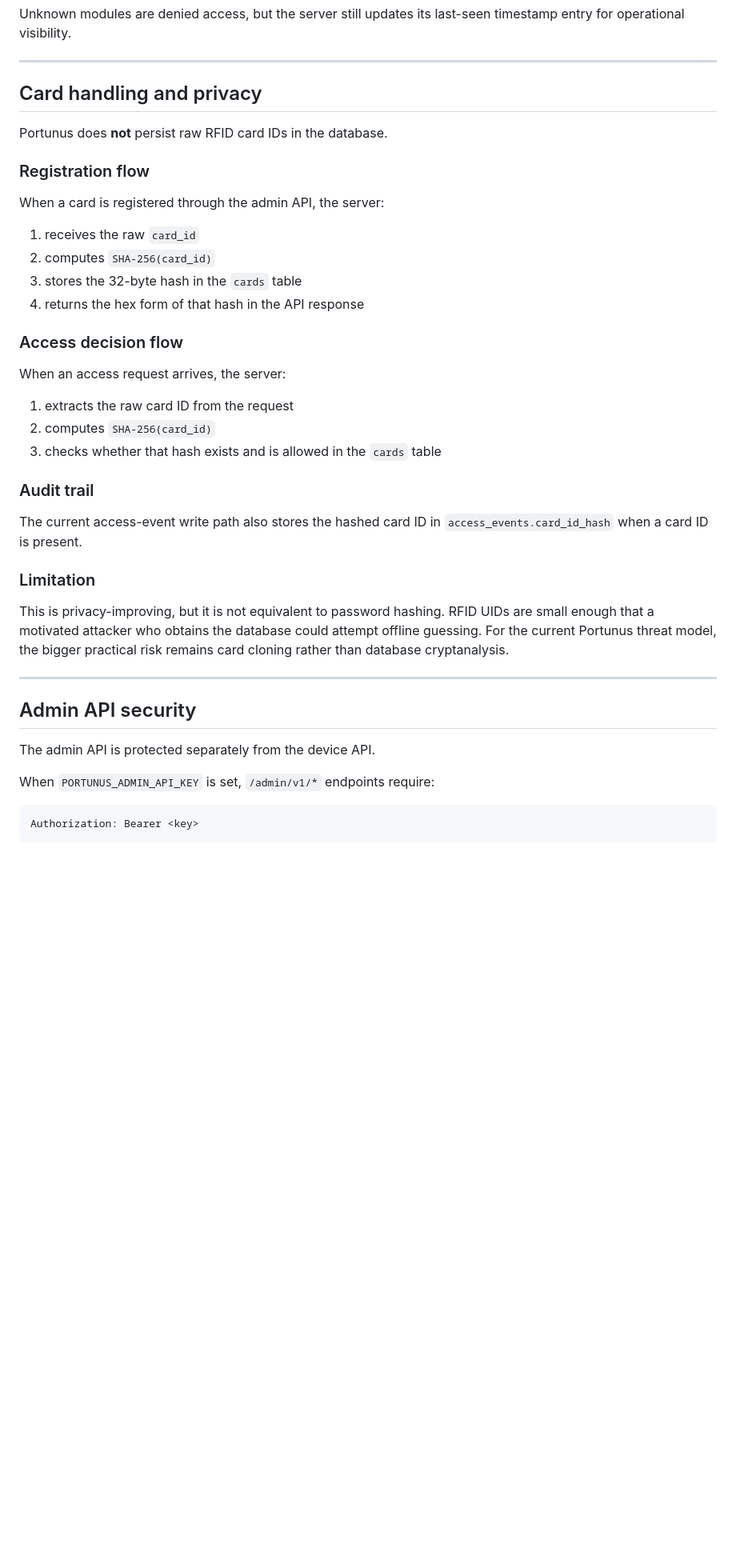
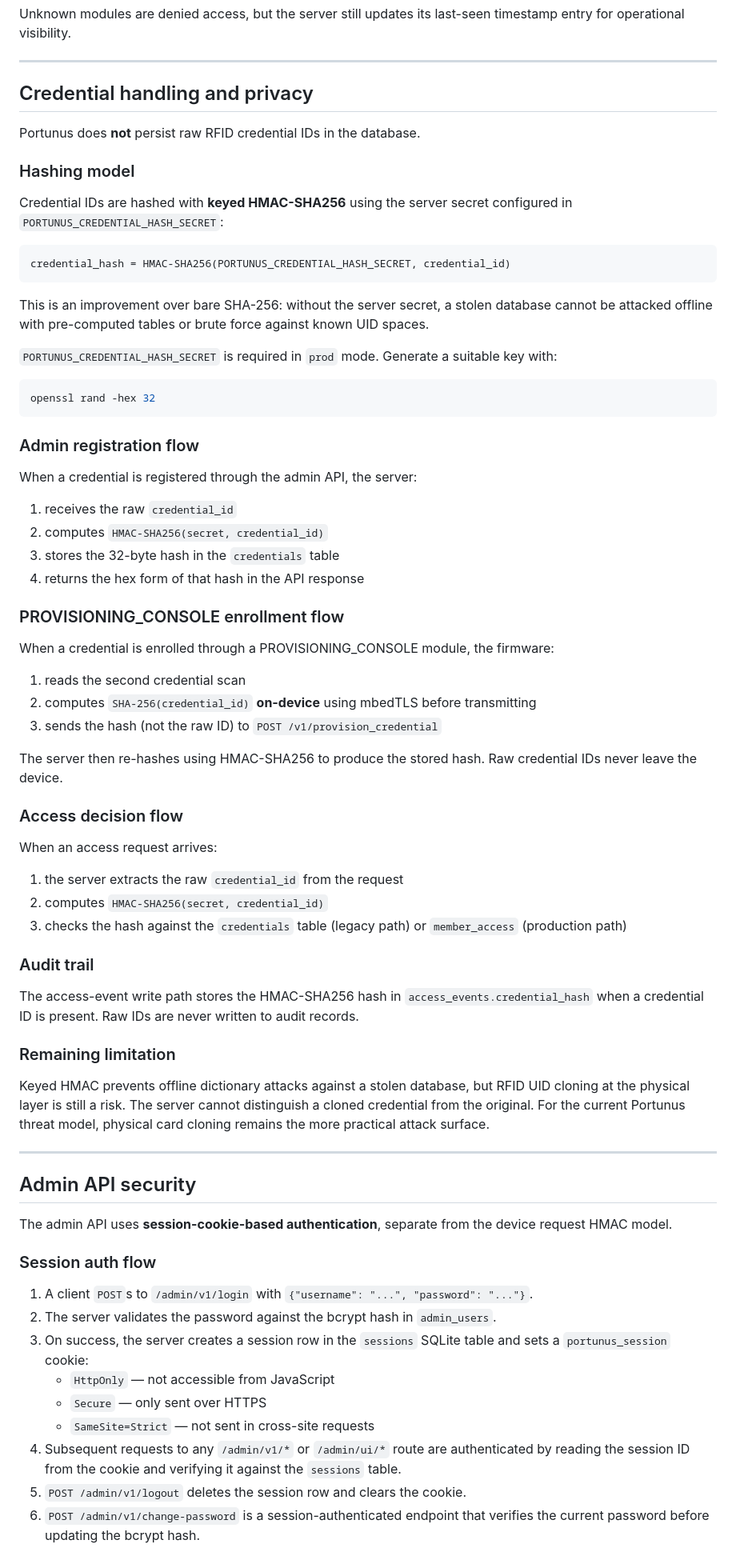
Before and after one commit to BrandonDHaskell/Portunus, a Markdown page: docs/security.md, the part around one of its changes. Shown at 80% size. Rendered like a GitHub page; blank space fills up the shorter version.

Commit message:
update security docs

````diff
--- a/docs/security.md
+++ b/docs/security.md
@@ -209,44 +211,76 @@ Unknown modules are denied access, but the server still updates its last-seen ti
 
 ---
 
-## Card handling and privacy
+## Credential handling and privacy
 
-Portunus does **not** persist raw RFID card IDs in the database.
+Portunus does **not** persist raw RFID credential IDs in the database.
 
-### Registration flow
+### Hashing model
 
-When a card is registered through the admin API, the server:
+Credential IDs are hashed with **keyed HMAC-SHA256** using the server secret configured in `PORTUNUS_CREDENTIAL_HASH_SECRET`:
 
-1. receives the raw `card_id`
-2. computes `SHA-256(card_id)`
-3. stores the 32-byte hash in the `cards` table
+```
+credential_hash = HMAC-SHA256(PORTUNUS_CREDENTIAL_HASH_SECRET, credential_id)
+```
+
+This is an improvement over bare SHA-256: without the server secret, a stolen database cannot be attacked offline with pre-computed tables or brute force against known UID spaces.
+
+`PORTUNUS_CREDENTIAL_HASH_SECRET` is required in `prod` mode. Generate a suitable key with:
+
+```bash
+openssl rand -hex 32
+```
+
+### Admin registration flow
+
+When a credential is registered through the admin API, the server:
+
+1. receives the raw `credential_id`
+2. computes `HMAC-SHA256(secret, credential_id)`
+3. stores the 32-byte hash in the `credentials` table
 4. returns the hex form of that hash in the API response
+
+### PROVISIONING_CONSOLE enrollment flow
+
+When a credential is enrolled through a PROVISIONING_CONSOLE module, the firmware:
+
+1. reads the second credential scan
+2. computes `SHA-256(credential_id)` **on-device** using mbedTLS before transmitting
+3. sends the hash (not the raw ID) to `POST /v1/provision_credential`
+
+The server then re-hashes using HMAC-SHA256 to produce the stored hash. Raw credential IDs never leave the device.
 
 ### Access decision flow
 
-When an access request arrives, the server:
+When an access request arrives:
 
-1. extracts the raw card ID from the request
-2. computes `SHA-256(card_id)`
-3. checks whether that hash exists and is allowed in the `cards` table
+1. the server extracts the raw `credential_id` from the request
+2. computes `HMAC-SHA256(secret, credential_id)`
+3. checks the hash against the `credentials` table (legacy path) or `member_access` (production path)
 
 ### Audit trail
 
-The current access-event write path also stores the hashed card ID in `access_events.card_id_hash` when a card ID is present.
+The access-event write path stores the HMAC-SHA256 hash in `access_events.credential_hash` when a credential ID is present. Raw IDs are never written to audit records.
 
-### Limitation
+### Remaining limitation
 
-This is privacy-improving, but it is not equivalent to password hashing. RFID UIDs are small enough that a motivated attacker who obtains the database could attempt offline guessing. For the current Portunus threat model, the bigger practical risk remains card cloning rather than database cryptanalysis.
+Keyed HMAC prevents offline dictionary attacks against a stolen database, but RFID UID cloning at the physical layer is still a risk. The server cannot distinguish a cloned credential from the original. For the current Portunus threat model, physical card cloning remains the more practical attack surface.
 
 ---
 
 ## Admin API security
 
-The admin API is protected separately from the device API.
+The admin API uses **session-cookie-based authentication**, separate from the device request HMAC model.
 
-When `PORTUNUS_ADMIN_API_KEY` is set, `/admin/v1/*` endpoints require:
+### Session auth flow
 
-```text
-Authorization: Bearer <key>
-```
+1. A client `POST`s to `/admin/v1/login` with `{"username": "...", "password": "..."}`.
+2. The server validates the password against the bcrypt hash in `admin_users`.
+3. On success, the server creates a session row in the `sessions` SQLite table and sets a `portunus_session` cookie:
+   - `HttpOnly` — not accessible from JavaScript
+   - `Secure` — only sent over HTTPS
+   - `SameSite=Strict` — not sent in cross-site requests
+4. Subsequent requests to any `/admin/v1/*` or `/admin/ui/*` route are authenticated by reading the session ID from the cookie and verifying it against the `sessions` table.
+5. `POST /admin/v1/logout` deletes the session row and clears the cookie.
+6. `POST /admin/v1/change-password` is a session-authenticated endpoint that verifies the current password before updating the bcrypt hash.
 
````
Also changed, not shown: other parts of docs/security.md (+27 -11 lines).
